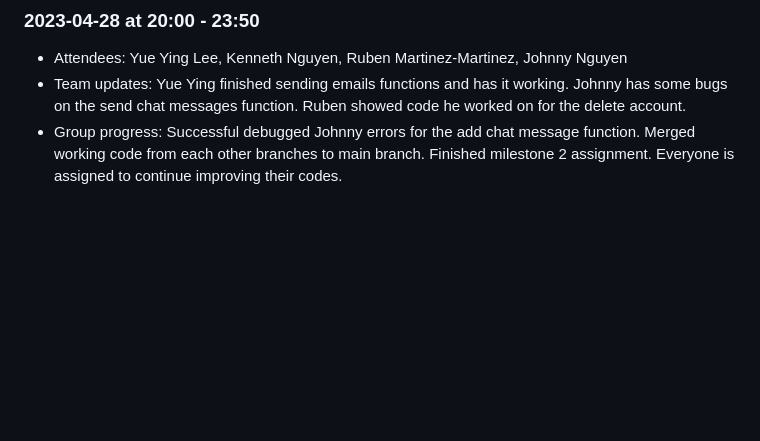
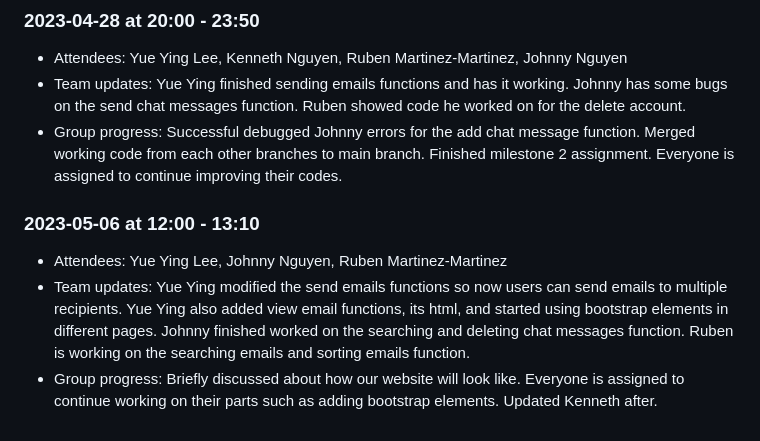
Before and after one commit to kenneth0810/Team-13, a Markdown page: meetings.md, the part around the change. Rendered like a GitHub page; blank space fills up the shorter version.

```diff
--- a/meetings.md
+++ b/meetings.md
@@ -49,3 +49,8 @@
 - Attendees: Yue Ying Lee, Kenneth Nguyen, Ruben Martinez-Martinez, Johnny Nguyen
 - Team updates: Yue Ying finished sending emails functions and has it working. Johnny has some bugs on the send chat messages function. Ruben showed code he worked on for the delete account.
 - Group progress: Successful debugged Johnny errors for the add chat message function. Merged working code from each other branches to main branch. Finished milestone 2 assignment. Everyone is assigned to continue improving their codes.
+
+### 2023-05-06 at 12:00 - 13:10
+- Attendees: Yue Ying Lee, Johnny Nguyen, Ruben Martinez-Martinez
+- Team updates: Yue Ying modified the send emails functions so now users can send emails to multiple recipients. Yue Ying also added view email functions, its html, and started using bootstrap elements in different pages. Johnny finished worked on the searching and deleting chat messages function. Ruben is working on the searching emails and sorting emails function.
+- Group progress: Briefly discussed about how our website will look like. Everyone is assigned to continue working on their parts such as adding bootstrap elements. Updated Kenneth after.
```
